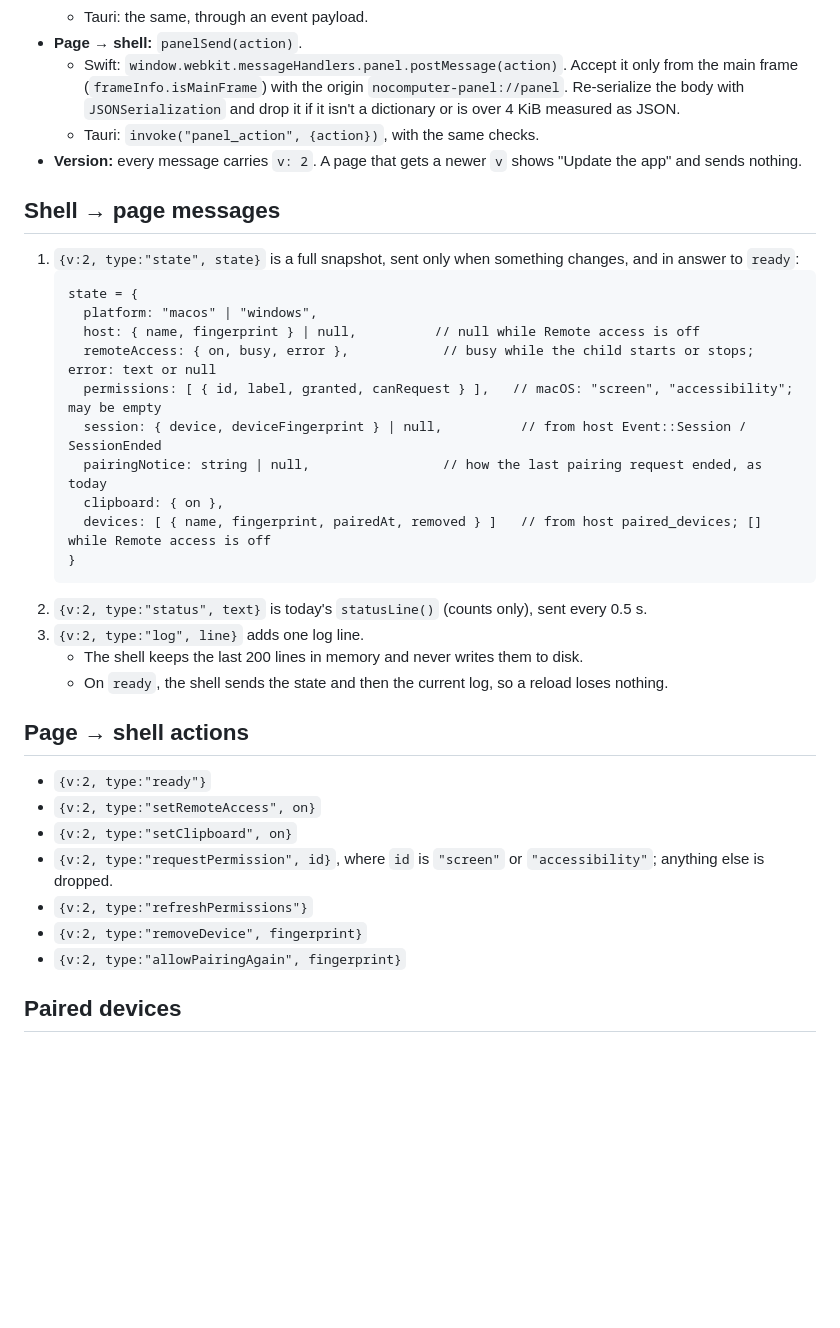
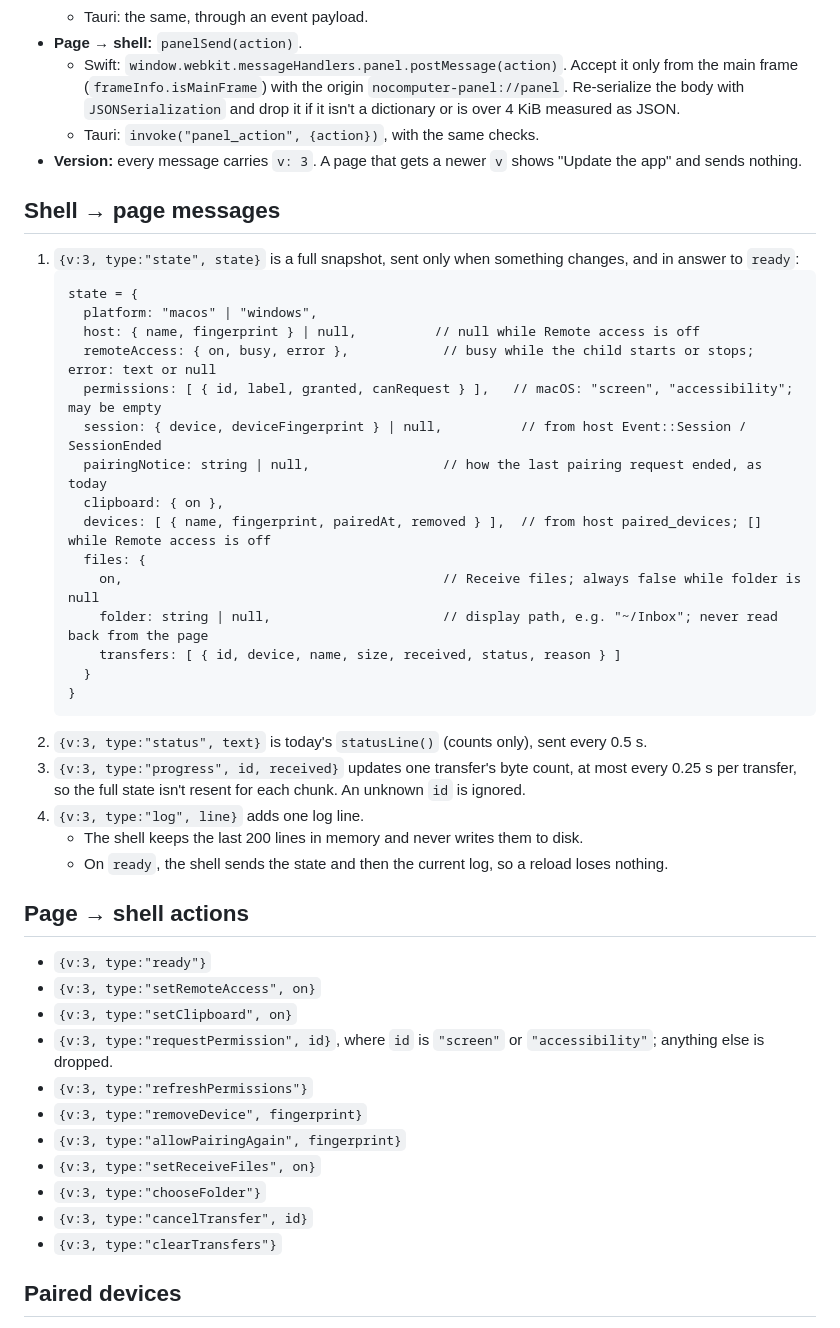
Before and after one commit to eigen-spaced/nocomputer, a Markdown page: docs/host-panel.md, the part around one of its changes. Rendered like a GitHub page; blank space fills up the shorter version.

Commit message:
Propose host panel contract v3: receiving files into an inbox folder
Co-Authored-By: Claude Opus 5.5 <noreply@anthropic.com>

````diff
--- a/docs/host-panel.md
+++ b/docs/host-panel.md
@@ -19,10 +19,10 @@ The host panel is one HTML/JS/CSS page, bundled with the app and never fetched f
 - **Page → shell:** `panelSend(action)`.
   - Swift: `window.webkit.messageHandlers.panel.postMessage(action)`. Accept it only from the main frame (`frameInfo.isMainFrame`) with the origin `nocomputer-panel://panel`. Re-serialize the body with `JSONSerialization` and drop it if it isn't a dictionary or is over 4 KiB measured as JSON.
   - Tauri: `invoke("panel_action", {action})`, with the same checks.
-- **Version:** every message carries `v: 2`. A page that gets a newer `v` shows "Update the app" and sends nothing.
+- **Version:** every message carries `v: 3`. A page that gets a newer `v` shows "Update the app" and sends nothing.
 
 ## Shell → page messages
-1. `{v:2, type:"state", state}` is a full snapshot, sent only when something changes, and in answer to `ready`:
+1. `{v:3, type:"state", state}` is a full snapshot, sent only when something changes, and in answer to `ready`:
    ```
    state = {
      platform: "macos" | "windows",
@@ -32,22 +32,32 @@ The host panel is one HTML/JS/CSS page, bundled with the app and never fetched f
      session: { device, deviceFingerprint } | null,          // from host Event::Session / SessionEnded
      pairingNotice: string | null,                 // how the last pairing request ended, as today
      clipboard: { on },
-     devices: [ { name, fingerprint, pairedAt, removed } ]   // from host paired_devices; [] while Remote access is off
+     devices: [ { name, fingerprint, pairedAt, removed } ],  // from host paired_devices; [] while Remote access is off
+     files: {
+       on,                                         // Receive files; always false while folder is null
+       folder: string | null,                      // display path, e.g. "~/Inbox"; never read back from the page
+       transfers: [ { id, device, name, size, received, status, reason } ]
+     }
    }
    ```
-2. `{v:2, type:"status", text}` is today's `statusLine()` (counts only), sent every 0.5 s.
-3. `{v:2, type:"log", line}` adds one log line.
+2. `{v:3, type:"status", text}` is today's `statusLine()` (counts only), sent every 0.5 s.
+3. `{v:3, type:"progress", id, received}` updates one transfer's byte count, at most every 0.25 s per transfer, so the full state isn't resent for each chunk. An unknown `id` is ignored.
+4. `{v:3, type:"log", line}` adds one log line.
    - The shell keeps the last 200 lines in memory and never writes them to disk.
    - On `ready`, the shell sends the state and then the current log, so a reload loses nothing.
 
 ## Page → shell actions
-- `{v:2, type:"ready"}`
-- `{v:2, type:"setRemoteAccess", on}`
-- `{v:2, type:"setClipboard", on}`
-- `{v:2, type:"requestPermission", id}`, where `id` is `"screen"` or `"accessibility"`; anything else is dropped.
-- `{v:2, type:"refreshPermissions"}`
-- `{v:2, type:"removeDevice", fingerprint}`
-- `{v:2, type:"allowPairingAgain", fingerprint}`
+- `{v:3, type:"ready"}`
+- `{v:3, type:"setRemoteAccess", on}`
+- `{v:3, type:"setClipboard", on}`
+- `{v:3, type:"requestPermission", id}`, where `id` is `"screen"` or `"accessibility"`; anything else is dropped.
+- `{v:3, type:"refreshPermissions"}`
+- `{v:3, type:"removeDevice", fingerprint}`
+- `{v:3, type:"allowPairingAgain", fingerprint}`
+- `{v:3, type:"setReceiveFiles", on}`
+- `{v:3, type:"chooseFolder"}`
+- `{v:3, type:"cancelTransfer", id}`
+- `{v:3, type:"clearTransfers"}`
 
 ## Paired devices
 - **List:** `devices` holds every device the host lists, in pairing order, removed ones included. `pairedAt` is Unix seconds, and the page formats it locally. The page marks the device whose fingerprint equals `session.deviceFingerprint` as connected, and shows "Remove" for an active device and "Allow pairing again" for a removed one.
````
Also changed, not shown: other parts of docs/host-panel.md (+16 -5 lines).
